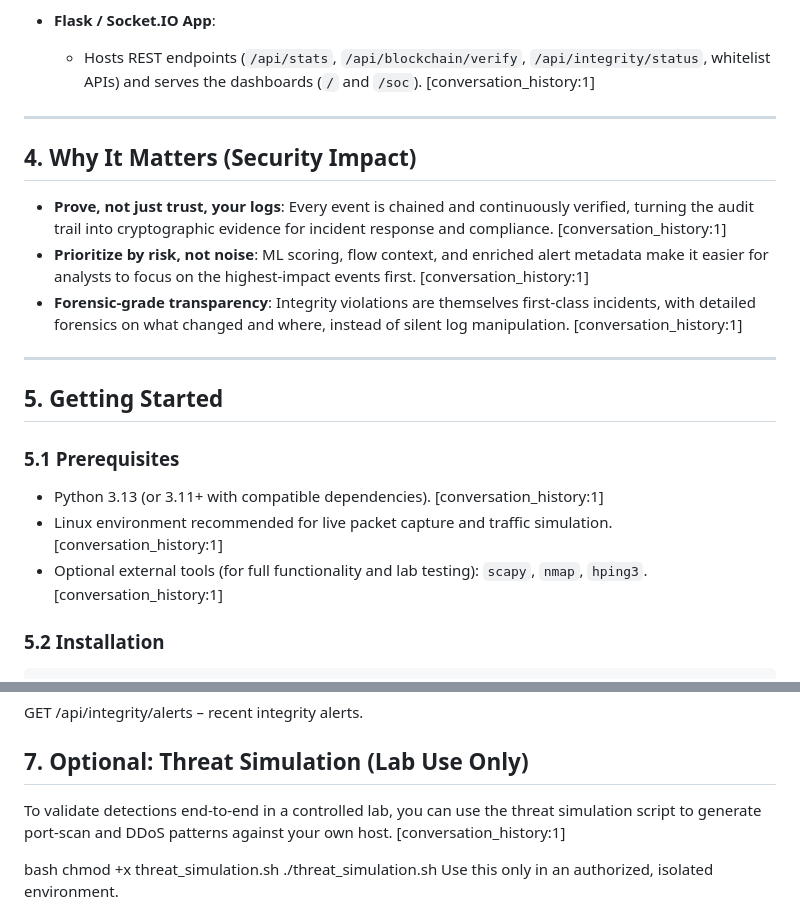
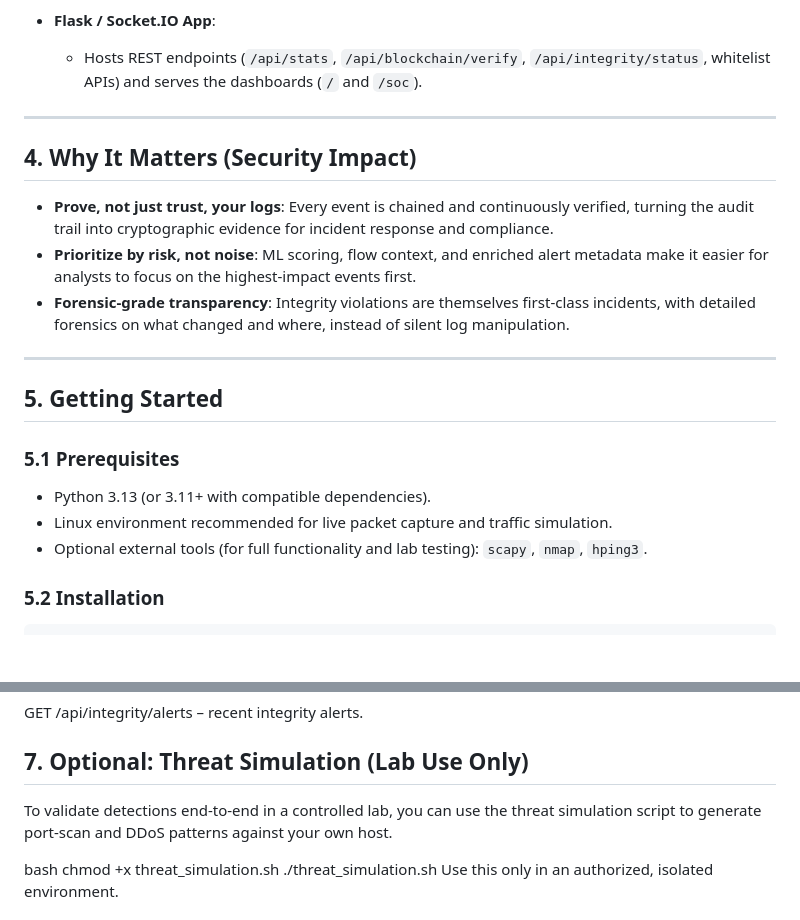
Before and after one commit to mithunveluru/blockchain-security-audit, a Markdown page: README.md, 2 parts joined by grey strips. Drawn GitHub-style; blank space fills up the shorter version.

```diff
--- a/README.md
+++ b/README.md
@@ -60,14 +60,14 @@ The system is composed of modular, production-oriented components designed to be
 
 - **Flask / Socket.IO App**:
-  - Hosts REST endpoints (`/api/stats`, `/api/blockchain/verify`, `/api/integrity/status`, whitelist APIs) and serves the dashboards (`/` and `/soc`). [conversation_history:1]
+  - Hosts REST endpoints (`/api/stats`, `/api/blockchain/verify`, `/api/integrity/status`, whitelist APIs) and serves the dashboards (`/` and `/soc`).
 
 ---
 
 ## 4. Why It Matters (Security Impact)
 
-- **Prove, not just trust, your logs**: Every event is chained and continuously verified, turning the audit trail into cryptographic evidence for incident response and compliance. [conversation_history:1]
-- **Prioritize by risk, not noise**: ML scoring, flow context, and enriched alert metadata make it easier for analysts to focus on the highest-impact events first. [conversation_history:1]
-- **Forensic-grade transparency**: Integrity violations are themselves first-class incidents, with detailed forensics on what changed and where, instead of silent log manipulation. [conversation_history:1]
+- **Prove, not just trust, your logs**: Every event is chained and continuously verified, turning the audit trail into cryptographic evidence for incident response and compliance.
+- **Prioritize by risk, not noise**: ML scoring, flow context, and enriched alert metadata make it easier for analysts to focus on the highest-impact events first.
+- **Forensic-grade transparency**: Integrity violations are themselves first-class incidents, with detailed forensics on what changed and where, instead of silent log manipulation.
 
 ---
 
@@ -75,9 +75,9 @@ The system is composed of modular, production-oriented components designed to be
 
 ### 5.1 Prerequisites
 
-- Python 3.13 (or 3.11+ with compatible dependencies). [conversation_history:1]
-- Linux environment recommended for live packet capture and traffic simulation. [conversation_history:1]
-- Optional external tools (for full functionality and lab testing): `scapy`, `nmap`, `hping3`. [conversation_history:1]
+- Python 3.13 (or 3.11+ with compatible dependencies).
+- Linux environment recommended for live packet capture and traffic simulation.
+- Optional external tools (for full functionality and lab testing): `scapy`, `nmap`, `hping3`.
 
 ### 5.2 Installation
 
@@ -144,7 +144,7 @@ GET /api/integrity/status – integrity monitor runtime state.
 GET /api/integrity/alerts – recent integrity alerts.
 
 ## 7. Optional: Threat Simulation (Lab Use Only)
-To validate detections end-to-end in a controlled lab, you can use the threat simulation script to generate port-scan and DDoS patterns against your own host. [conversation_history:1]
+To validate detections end-to-end in a controlled lab, you can use the threat simulation script to generate port-scan and DDoS patterns against your own host.
 
 bash
 chmod +x threat_simulation.sh
```
Also changed, not shown: other parts of README.md (+20 -20 lines).
